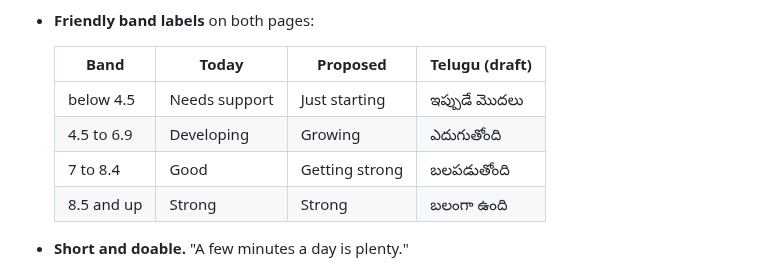
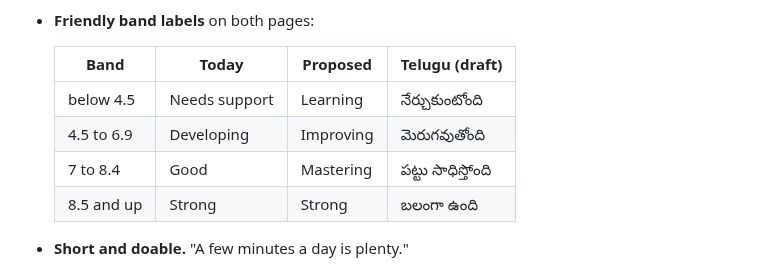
Before and after one commit to vahinitech/20factor-analyser, a Markdown page: docs/PRACTICE-FRAMEWORK.md, the part around one of its changes. Rendered like a GitHub page.

```diff
--- a/docs/PRACTICE-FRAMEWORK.md
+++ b/docs/PRACTICE-FRAMEWORK.md
@@ -176,9 +184,9 @@ stops practising, so every sentence encourages:
 
   | Band | Today | Proposed | Telugu (draft) |
   |---|---|---|---|
-  | below 4.5 | Needs support | Just starting | ఇప్పుడే మొదలు |
-  | 4.5 to 6.9 | Developing | Growing | ఎదుగుతోంది |
-  | 7 to 8.4 | Good | Getting strong | బలపడుతోంది |
+  | below 4.5 | Needs support | Learning | నేర్చుకుంటోంది |
+  | 4.5 to 6.9 | Developing | Improving | మెరుగవుతోంది |
+  | 7 to 8.4 | Good | Mastering | పట్టు సాధిస్తోంది |
   | 8.5 and up | Strong | Strong | బలంగా ఉంది |
 
 - **Short and doable.** "A few minutes a day is plenty."
```
Also changed, not shown: other parts of docs/PRACTICE-FRAMEWORK.md (+34 -26 lines), CLAUDE.md (+2 -2 lines), docs/AI-REPORT-CONTRACT.md (+1 -1 lines), docs/practice-framework/free-page1-after.png (added), docs/practice-framework/free-page2-after.png, 1 other file.
